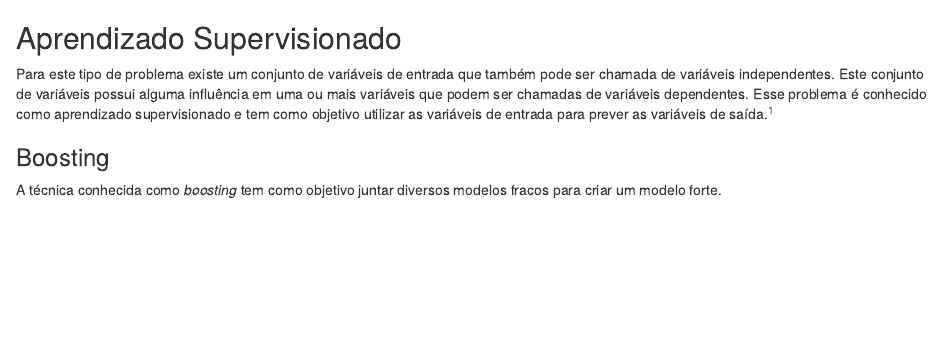
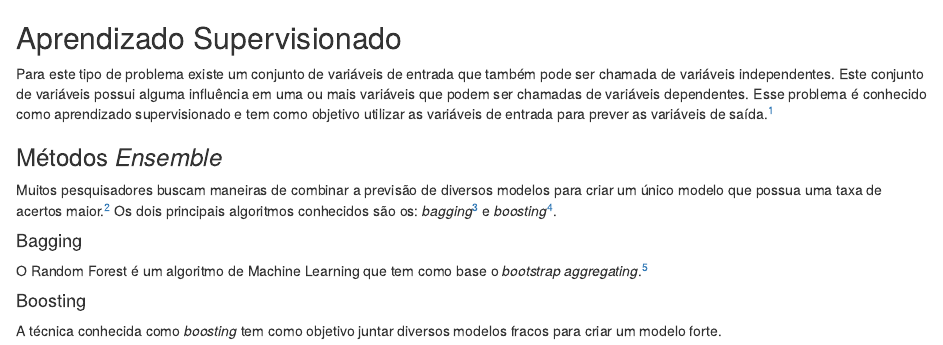
Before and after one commit to dobraga/TCC, an R Markdown document (04.4-supervisionado.rmd): the page in a window 1100 px wide, from its top. Rendered offline with R 4.5, knitr and Pandoc, with nearby package versions.

Commit message:
acertar nome

```diff
--- a/04.4-supervisionado.rmd
+++ b/04.4-supervisionado.rmd
@@ -2,8 +2,15 @@
 
 Para este tipo de problema existe um conjunto de variáveis de entrada que também pode ser chamada de variáveis independentes. Este conjunto de variáveis possui alguma influência em uma ou mais variáveis que podem ser chamadas de variáveis dependentes. Esse problema é conhecido como aprendizado supervisionado e tem como objetivo utilizar as variáveis de entrada para prever as variáveis de saída.^[@friedman2001elements]
 
+### Métodos *Ensemble*
 
-### Boosting
+Muitos pesquisadores buscam maneiras de combinar a previsão de diversos modelos para criar um único modelo que possua uma taxa de acertos maior.^[@opitz1999popular] Os dois principais algoritmos conhecidos são os: *bagging*^[@breiman1996bagging] e *boosting*^[@schapire1999brief].
+
+#### Bagging
+
+O Random Forest é um algoritmo de Machine Learning que tem como base o *bootstrap aggregating*.^[@breiman2001random]
+
+#### Boosting
 
 A técnica conhecida como *boosting* tem como objetivo juntar diversos modelos fracos para criar um modelo forte.
 
```
Also changed, not shown: 04.0-metodologia.rmd (+2 -2 lines), 04.1-otimizacao.rmd (+1 -1 lines), 00-TCC.tex, 1 other file.
